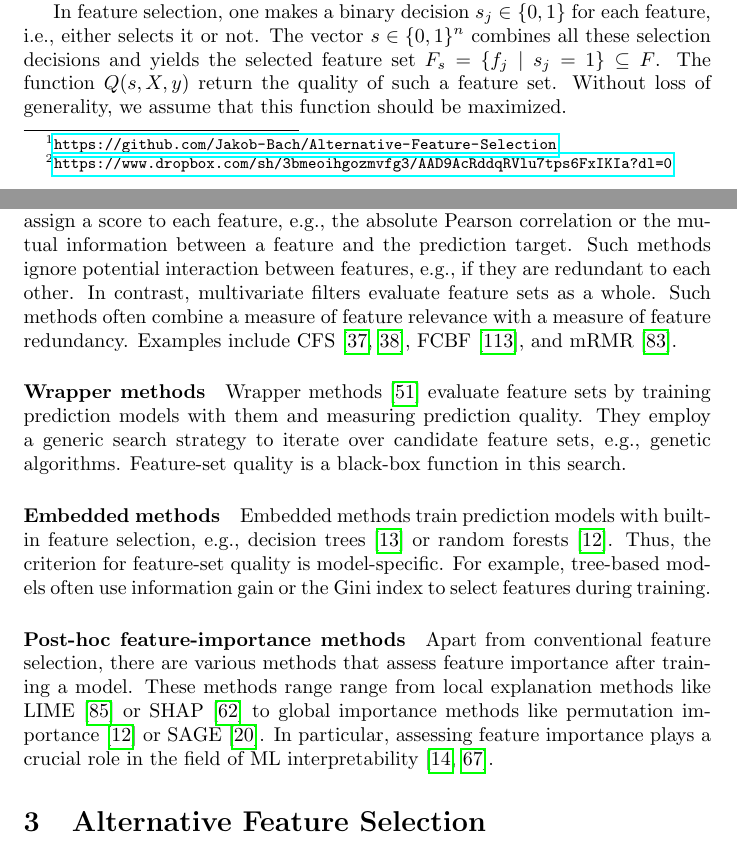
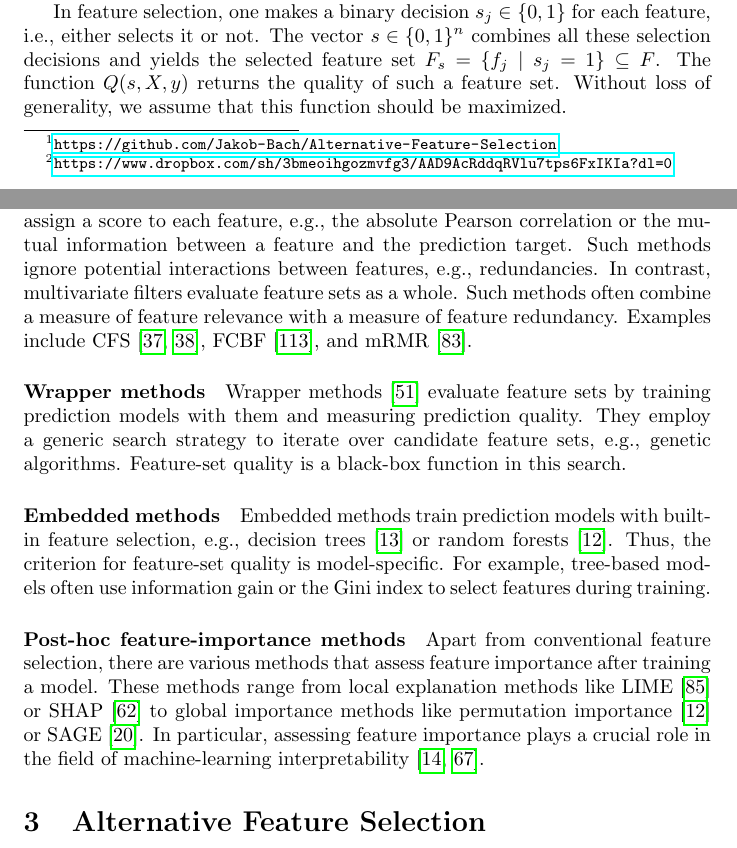
Before and after one commit to Jakob-Bach/Alternative-Feature-Selection-Text, a LaTeX paper (AFS.tex): two parts of pages 3 and 4 of 65, joined at a grey line, cut so that both start at the same text. Compiled offline with pdfLaTeX.

Commit message:
Proof-read Fundamentals
Also, use Grammarly.

```diff
--- a/AFS.tex
+++ b/AFS.tex
@@ -145,7 +145,7 @@ $y \in Y^m$ represents the prediction target with domain $Y$, e.g., $Y=\{0,1\}$
 
 In feature selection, one makes a binary decision $s_j \in \{0,1\}$ for each feature, i.e., either selects it or not.
 The vector $s \in \{0,1\}^n$ combines all these selection decisions and yields the selected feature set $F_s = \{f_j \mid s_j=1\} \subseteq F$.
-The function $Q(s,X,y)$ return the quality of such a feature set.
+The function $Q(s,X,y)$ returns the quality of such a feature set.
 Without loss of generality, we assume that this function should be maximized.
 
 \subsection{Measuring Feature (Set) Quality}
@@ -160,7 +160,7 @@ A conventional categorization of feature-selection methods distinguishes between
 Filter methods evaluate feature sets without training a prediction model.
 Univariate filters assess each feature independently.
 They often assign a score to each feature, e.g., the absolute Pearson correlation or the mutual information between a feature and the prediction target.
-Such methods ignore potential interaction between features, e.g., if they are redundant to each other.
+Such methods ignore potential interactions between features, e.g., redundancies.
 In contrast, multivariate filters evaluate feature sets as a whole.
 Such methods often combine a measure of feature relevance with a measure of feature redundancy.
 Examples include CFS~\cite{hall1999correlation, hall2000correlation}, FCBF~\cite{yu2003feature}, and mRMR~\cite{peng2005feature}.
@@ -180,8 +180,8 @@ For example, tree-based models often use information gain or the Gini index to s
 \paragraph{Post-hoc feature-importance methods}
 
 Apart from conventional feature selection, there are various methods that assess feature importance after training a model.
-These methods range range from local explanation methods like LIME~\cite{ribeiro2016should} or SHAP~\cite{lundberg2017unified} to global importance methods like permutation importance~\cite{breiman2001random} or SAGE~\cite{covert2020understanding}.
-In particular, assessing feature importance plays a crucial role in the field of ML interpretability~\cite{carvalho2019machine, molnar2020interpretable}.
+These methods range from local explanation methods like LIME~\cite{ribeiro2016should} or SHAP~\cite{lundberg2017unified} to global importance methods like permutation importance~\cite{breiman2001random} or SAGE~\cite{covert2020understanding}.
+In particular, assessing feature importance plays a crucial role in the field of machine-learning interpretability~\cite{carvalho2019machine, molnar2020interpretable}.
 
 \section{Alternative Feature Selection}
 \label{sec:afs:approach}
```
